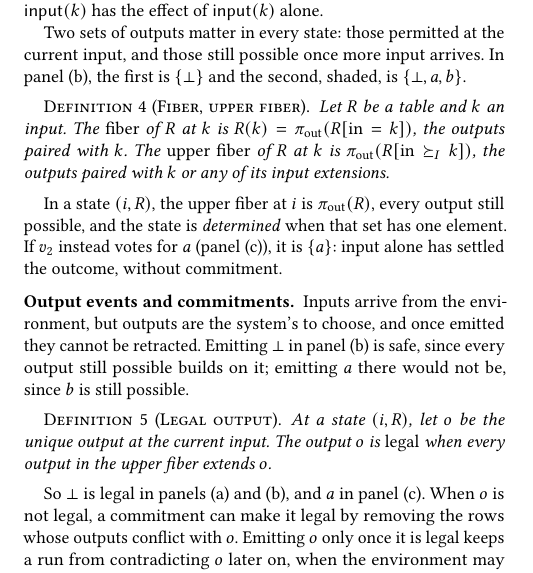
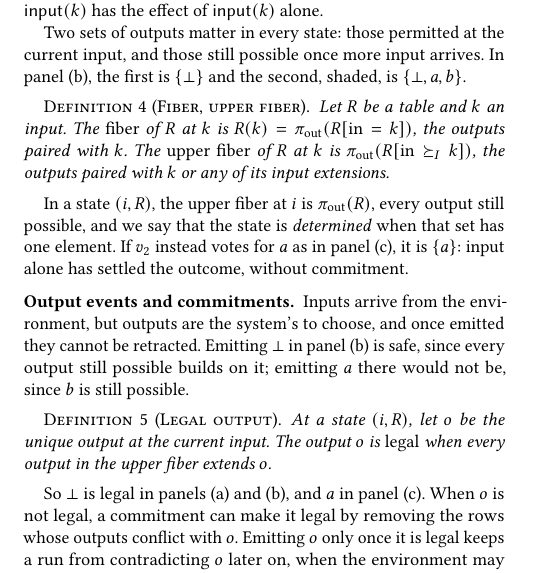
Before and after one commit to jhellerstein/coord-criterion, a LaTeX document (cidr.tex): part of one column of page 3 of 14, cut so that both start at the same text. Compiled offline with pdfLaTeX.

Commit message:
minor edit

```diff
--- a/cidr.tex
+++ b/cidr.tex
@@ -515,8 +515,8 @@
 \end{definition}
 
 In a state $(i,R)$, the upper fiber at $i$ is $\pi_{\mathrm{out}}(R)$, every
-output still possible, and the state is \emph{determined} when that set has one
-element.  If $v_2$ instead votes for $a$ (panel~(c)), it is $\{a\}$: input
+output still possible, and we say that the state is \emph{determined} when that set has one
+element.  If $v_2$ instead votes for $a$ as in panel~(c), it is $\{a\}$: input
 alone has settled the outcome, without \commitment.
 
 \paragraph{Output events and \commitments.}
```
